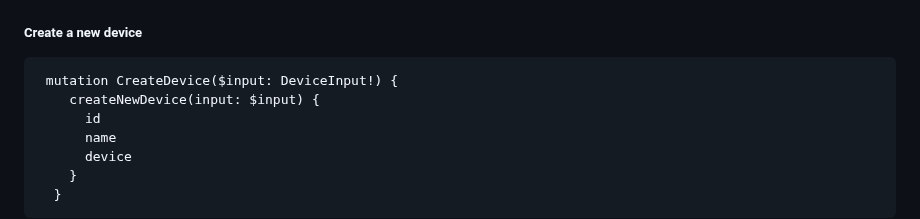
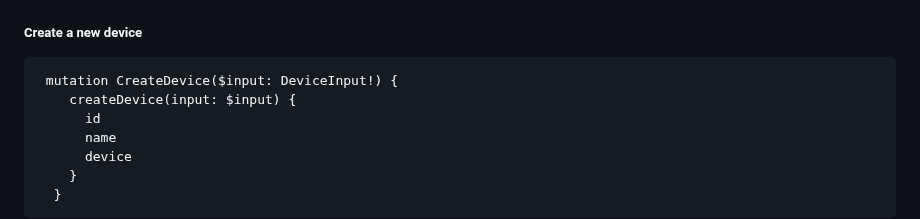
Before and after one commit to radhikachamdal2/fullstack-devices, a Markdown page: README.md, the part around the change. GitHub-like rendering.

`````diff
--- a/README.md
+++ b/README.md
@@ -187,7 +187,7 @@ Fetch all devices:
 
 ````
  mutation CreateDevice($input: DeviceInput!) {
-    createNewDevice(input: $input) {
+    createDevice(input: $input) {
       id
       name
       device
`````
